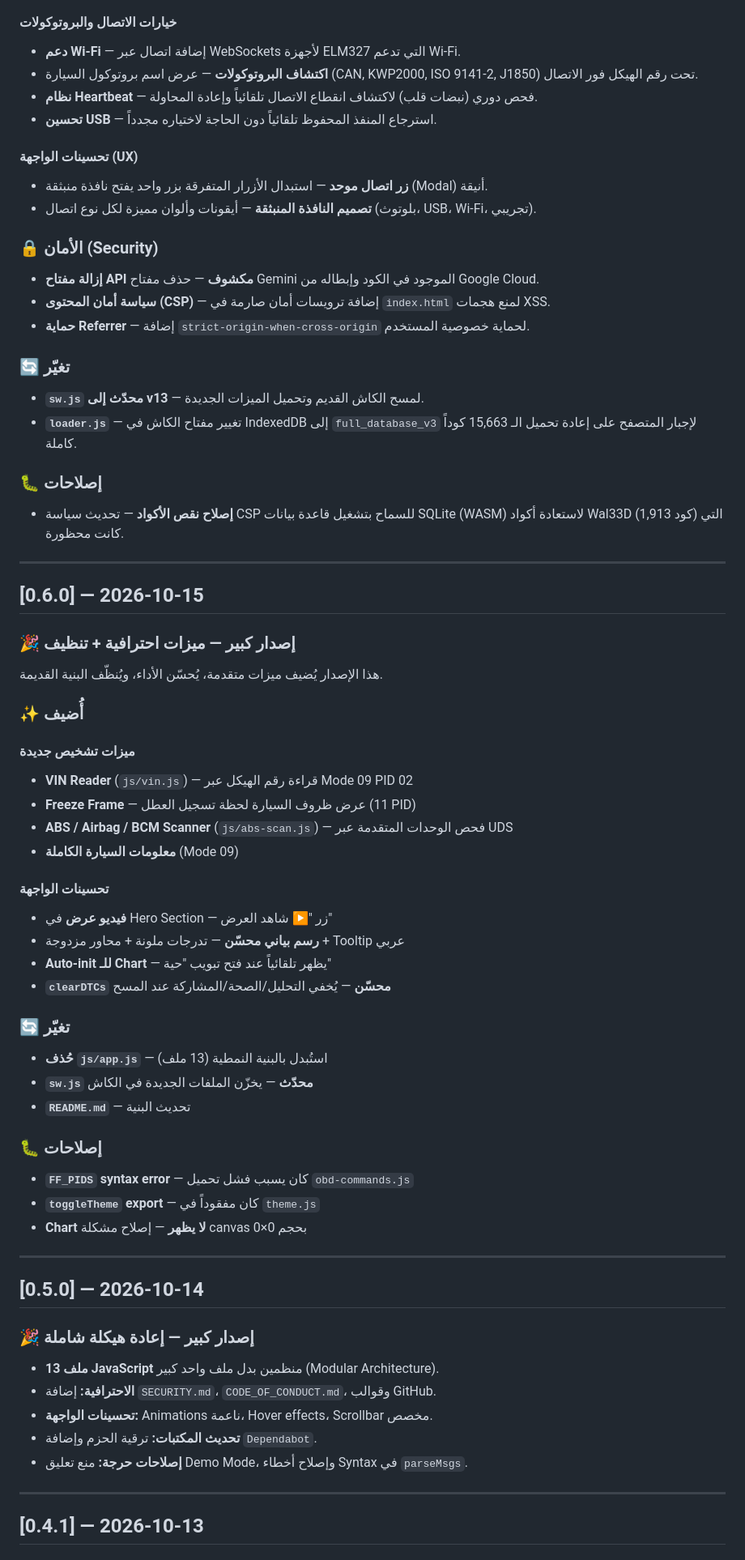
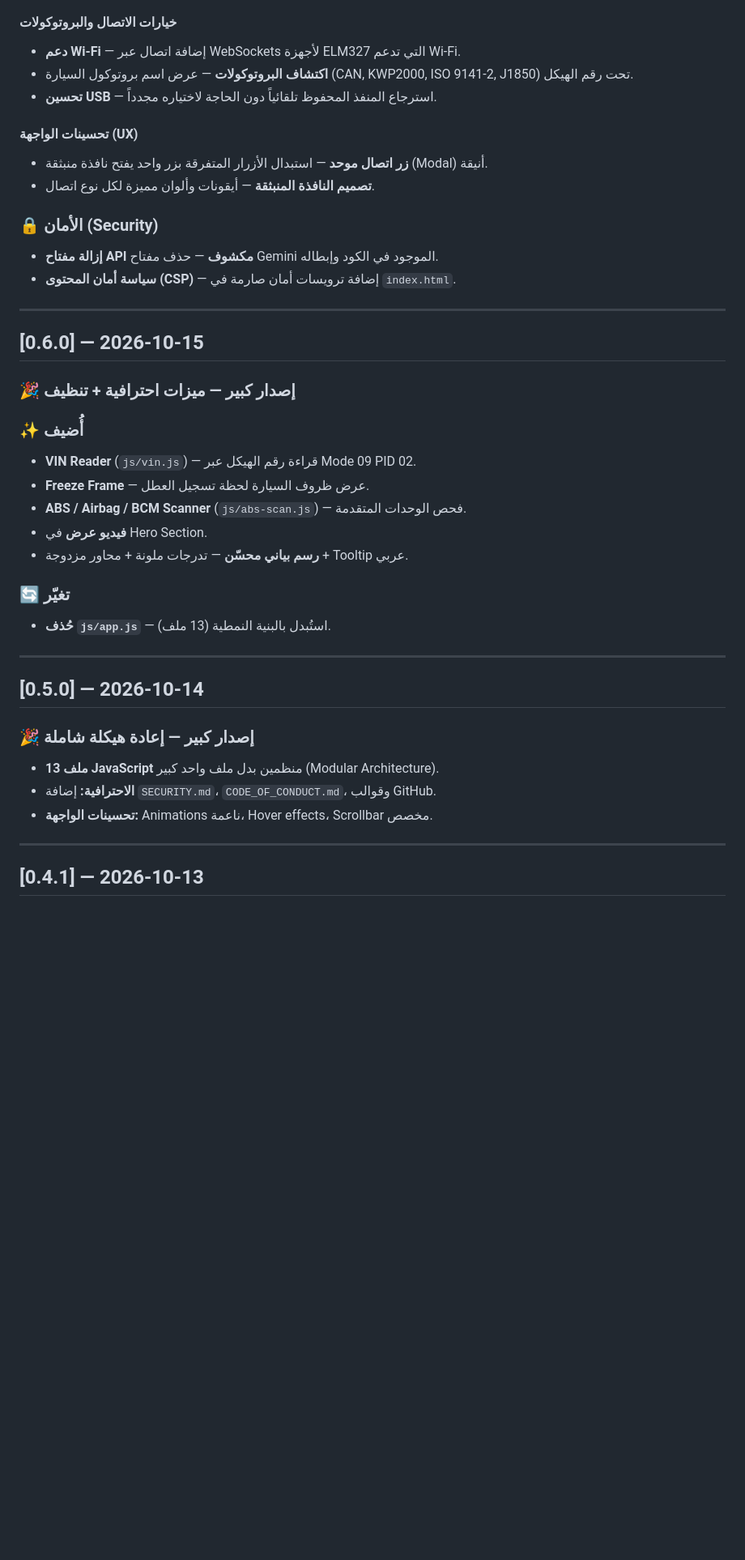
Before and after one commit to ishakdiga55-ops/Diga-scaner, a Markdown page: CHANGELOG.md, the part around one of its changes. Shown at 81% size. Rendered like a GitHub page; blank space fills up the shorter version.

```diff
--- a/CHANGELOG.md
+++ b/CHANGELOG.md
@@ -40,25 +67,16 @@
 ### ✨ أُضيف
 #### خيارات الاتصال والبروتوكولات
 - **دعم Wi-Fi** — إضافة اتصال عبر WebSockets لأجهزة ELM327 التي تدعم Wi-Fi.
-- **اكتشاف البروتوكولات** — عرض اسم بروتوكول السيارة (CAN, KWP2000, ISO 9141-2, J1850) تحت رقم الهيكل فور الاتصال.
-- **نظام Heartbeat** — فحص دوري (نبضات قلب) لاكتشاف انقطاع الاتصال تلقائياً وإعادة المحاولة.
+- **اكتشاف البروتوكولات** — عرض اسم بروتوكول السيارة (CAN, KWP2000, ISO 9141-2, J1850) تحت رقم الهيكل.
 - **تحسين USB** — استرجاع المنفذ المحفوظ تلقائياً دون الحاجة لاختياره مجدداً.
 
 #### تحسينات الواجهة (UX)
 - **زر اتصال موحد** — استبدال الأزرار المتفرقة بزر واحد يفتح نافذة منبثقة (Modal) أنيقة.
-- **تصميم النافذة المنبثقة** — أيقونات وألوان مميزة لكل نوع اتصال (بلوتوث، USB، Wi-Fi، تجريبي).
+- **تصميم النافذة المنبثقة** — أيقونات وألوان مميزة لكل نوع اتصال.
 
 ### 🔒 الأمان (Security)
-- **إزالة مفتاح API مكشوف** — حذف مفتاح Gemini الموجود في الكود وإبطاله من Google Cloud.
-- **سياسة أمان المحتوى (CSP)** — إضافة ترويسات أمان صارمة في `index.html` لمنع هجمات XSS.
-- **حماية Referrer** — إضافة `strict-origin-when-cross-origin` لحماية خصوصية المستخدم.
-
-### 🔄 تغيّر
-- **`sw.js` محدّث إلى v13** — لمسح الكاش القديم وتحميل الميزات الجديدة.
-- **`loader.js`** — تغيير مفتاح الكاش في IndexedDB إلى `full_database_v3` لإجبار المتصفح على إعادة تحميل الـ 15,663 كوداً كاملة.
-
-### 🐛 إصلاحات
-- **إصلاح نقص الأكواد** — تحديث سياسة CSP للسماح بتشغيل قاعدة بيانات SQLite (WASM) لاستعادة أكواد Wal33D (1,913 كود) التي كانت محظورة.
+- **إزالة مفتاح API مكشوف** — حذف مفتاح Gemini الموجود في الكود وإبطاله.
+- **سياسة أمان المحتوى (CSP)** — إضافة ترويسات أمان صارمة في `index.html`.
 
 ---
 
@@ -66,42 +84,24 @@
 
 ### 🎉 إصدار كبير — ميزات احترافية + تنظيف
 
-هذا الإصدار يُضيف ميزات متقدمة، يُحسّن الأداء، ويُنظّف البنية القديمة.
-
 ### ✨ أُضيف
-#### ميزات تشخيص جديدة
-- **VIN Reader** (`js/vin.js`) — قراءة رقم الهيكل عبر Mode 09 PID 02
-- **Freeze Frame** — عرض ظروف السيارة لحظة تسجيل العطل (11 PID)
-- **ABS / Airbag / BCM Scanner** (`js/abs-scan.js`) — فحص الوحدات المتقدمة عبر UDS
-- **معلومات السيارة الكاملة** (Mode 09)
-
-#### تحسينات الواجهة
-- **فيديو عرض** في Hero Section — زر "▶️ شاهد العرض"
-- **رسم بياني محسّن** — تدرجات ملونة + محاور مزدوجة + Tooltip عربي
-- **Auto-init للـ Chart** — يظهر تلقائياً عند فتح تبويب "حية"
-- **`clearDTCs` محسّن** — يُخفي التحليل/الصحة/المشاركة عند المسح
+- **VIN Reader** (`js/vin.js`) — قراءة رقم الهيكل عبر Mode 09 PID 02.
+- **Freeze Frame** — عرض ظروف السيارة لحظة تسجيل العطل.
+- **ABS / Airbag / BCM Scanner** (`js/abs-scan.js`) — فحص الوحدات المتقدمة.
+- **فيديو عرض** في Hero Section.
+- **رسم بياني محسّن** — تدرجات ملونة + محاور مزدوجة + Tooltip عربي.
 
 ### 🔄 تغيّر
-- **حُذف `js/app.js`** — استُبدل بالبنية النمطية (13 ملف)
-- **`sw.js` محدّث** — يخزّن الملفات الجديدة في الكاش
-- **`README.md`** — تحديث البنية
-
-### 🐛 إصلاحات
-- **`FF_PIDS` syntax error** — كان يسبب فشل تحميل `obd-commands.js`
-- **`toggleTheme` export** — كان مفقوداً في `theme.js`
-- **Chart لا يظهر** — إصلاح مشكلة canvas بحجم 0×0
+- **حُذف `js/app.js`** — استُبدل بالبنية النمطية (13 ملف).
 
 ---
 
 ## [0.5.0] — 2026-10-14
 
 ### 🎉 إصدار كبير — إعادة هيكلة شاملة
-
 - **13 ملف JavaScript** منظمين بدل ملف واحد كبير (Modular Architecture).
 - **الاحترافية:** إضافة `SECURITY.md`، `CODE_OF_CONDUCT.md`، وقوالب GitHub.
 - **تحسينات الواجهة:** Animations ناعمة، Hover effects، Scrollbar مخصص.
-- **تحديث المكتبات:** ترقية الحزم وإضافة `Dependabot`.
-- **إصلاحات حرجة:** منع تعليق Demo Mode، وإصلاح أخطاء Syntax في `parseMsgs`.
 
 ---
 
```
Also changed, not shown: other parts of CHANGELOG.md (+41 -16 lines).
